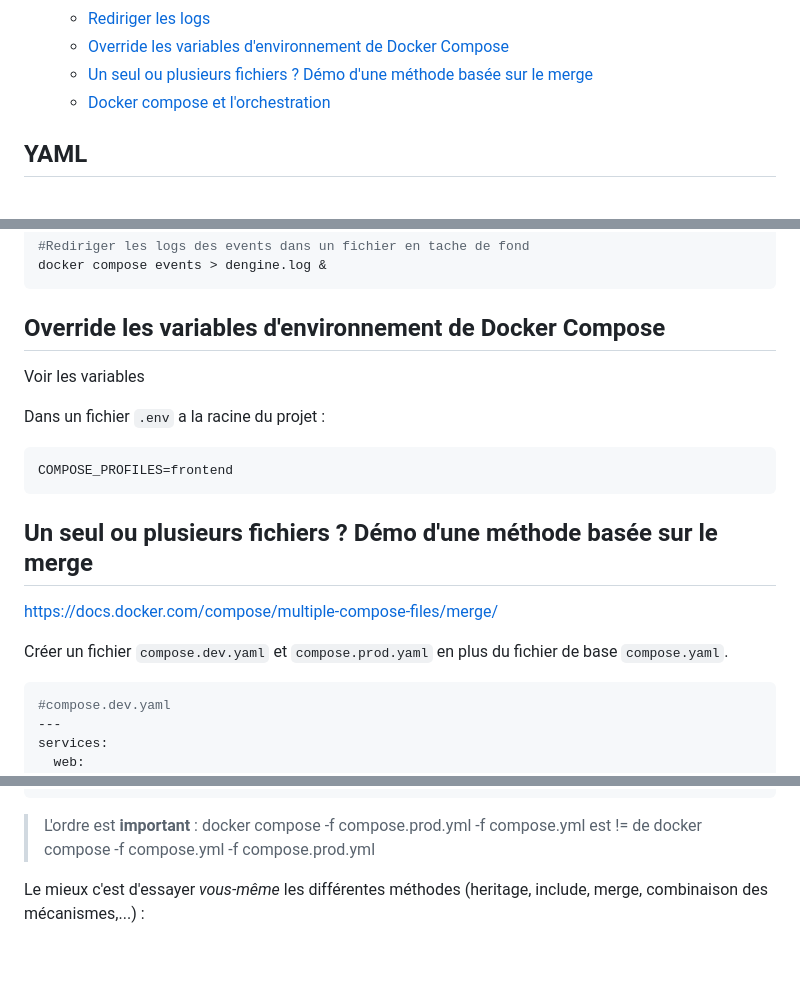
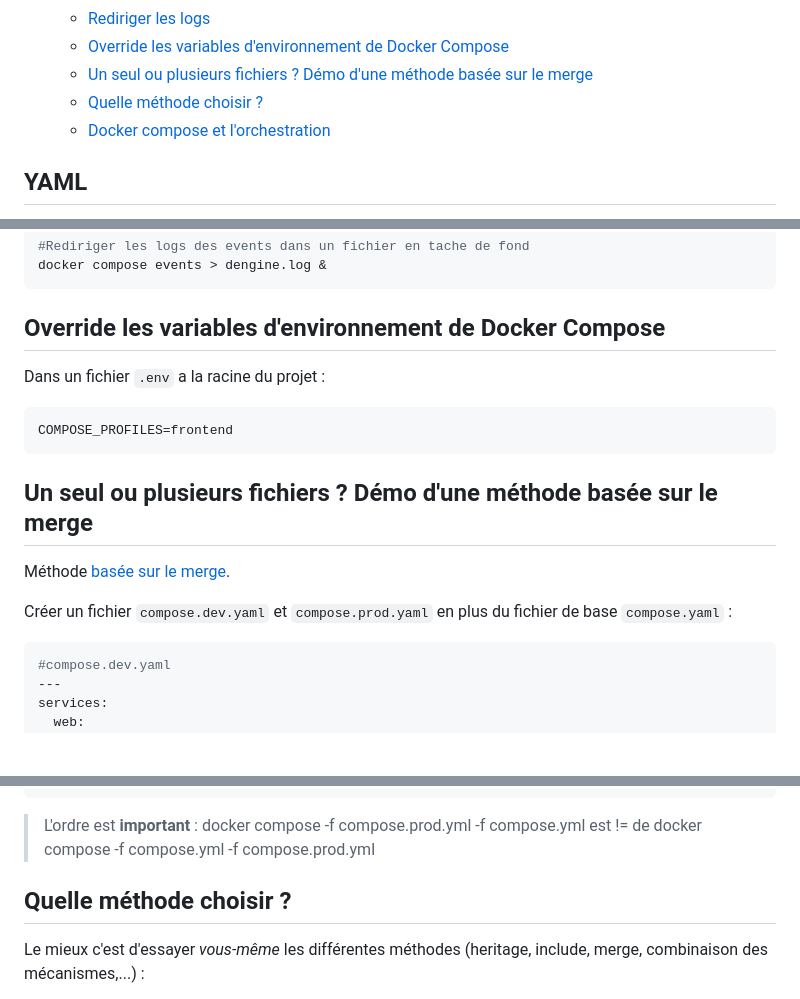
Before and after one commit to paul-schuhm/docker, a Markdown page: module-06/demo-services-options/README.md, 3 parts joined by grey strips. Drawn GitHub-style; blank space fills up the shorter version.

```diff
--- a/module-06/demo-services-options/README.md
+++ b/module-06/demo-services-options/README.md
@@ -14,6 +14,7 @@ Créer votre propre projet et préparez-le.
   - [Rediriger les logs](#rediriger-les-logs)
   - [Override les variables d'environnement de Docker Compose](#override-les-variables-denvironnement-de-docker-compose)
   - [Un seul ou plusieurs fichiers ? Démo d'une méthode basée sur le merge](#un-seul-ou-plusieurs-fichiers--démo-dune-méthode-basée-sur-le-merge)
+  - [Quelle méthode choisir ?](#quelle-méthode-choisir-)
   - [Docker compose et l'orchestration](#docker-compose-et-lorchestration)
 
 
@@ -251,8 +252,6 @@ docker compose events > dengine.log &
 
 ## Override les variables d'environnement de Docker Compose
 
-Voir les variables
-
 Dans un fichier `.env` a la racine du projet :
 
 ~~~INI
@@ -261,9 +260,9 @@ COMPOSE_PROFILES=frontend
 
 ## Un seul ou plusieurs fichiers ? Démo d'une méthode basée sur le merge
 
-https://docs.docker.com/compose/multiple-compose-files/merge/
+Méthode [basée sur le merge](https://docs.docker.com/compose/multiple-compose-files/merge/).
 
-Créer un fichier `compose.dev.yaml` et  `compose.prod.yaml` en plus du fichier de base `compose.yaml`.
+Créer un fichier `compose.dev.yaml` et `compose.prod.yaml` en plus du fichier de base `compose.yaml` :
 
 ~~~yaml
 #compose.dev.yaml
@@ -324,6 +323,8 @@ docker exec -it composetest-web-1 env
 ~~~
 
 > L'ordre est **important** : docker compose -f compose.prod.yml -f compose.yml est != de docker compose -f compose.yml -f compose.prod.yml
+
+## Quelle méthode choisir ?
 
 Le mieux c'est d'essayer *vous-même* les différentes méthodes (heritage, include, merge, combinaison des mécanismes,...) :
 - Faites un **mini projet minimal** pour chaque méthode (avec 2 ou 3 services par exemple)
```
Also changed, not shown: other parts of module-06/demo-services-options/README.md (+3 -3 lines).
